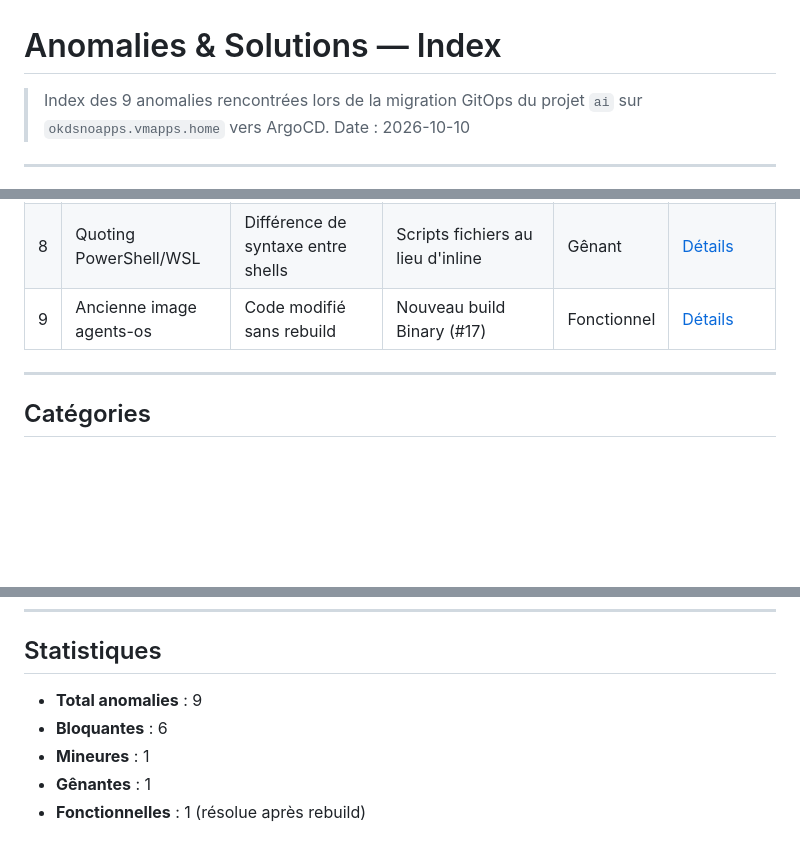
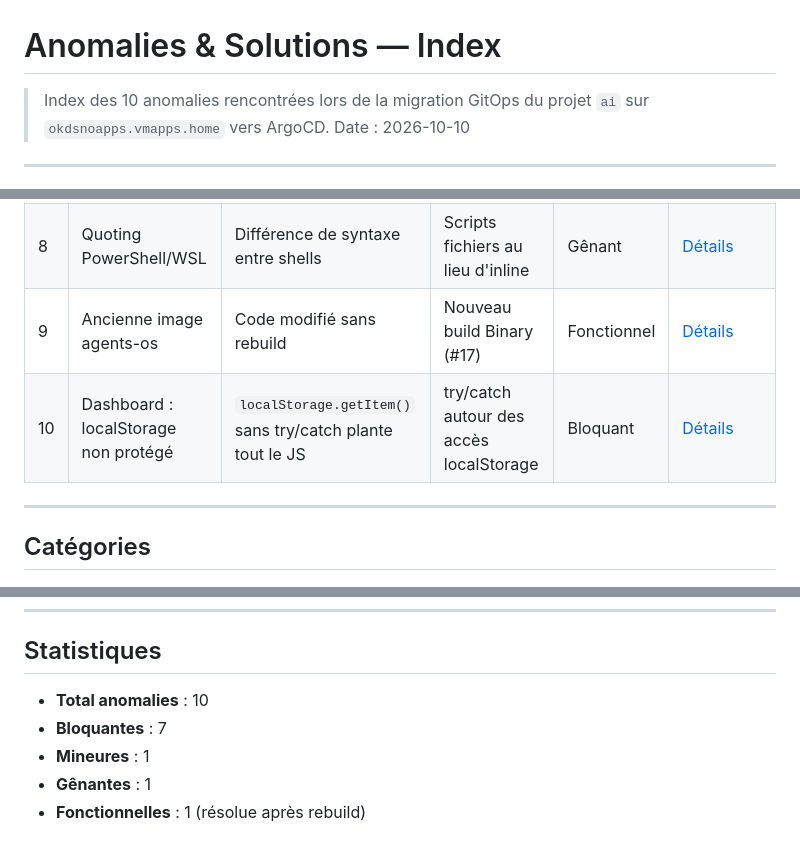
Before and after one commit to ving3/Agent-OS, a Markdown page: docs/Anomalies&Solutions/index.md, 3 parts joined by grey strips. GitHub-like rendering; blank space fills up the shorter version.

```diff
--- a/docs/Anomalies&Solutions/index.md
+++ b/docs/Anomalies&Solutions/index.md
@@ -1,6 +1,6 @@
 # Anomalies & Solutions — Index
 
-> Index des 9 anomalies rencontrées lors de la migration GitOps du projet `ai`
+> Index des 10 anomalies rencontrées lors de la migration GitOps du projet `ai`
 > sur `okdsnoapps.vmapps.home` vers ArgoCD.
 > Date : 2026-10-10
 
@@ -19,6 +19,7 @@
 | 7 | contextDir résiduel | Héritage du build Git | Suppression du champ | Bloquant | [Détails](anomalie-07-contextdir-residuel.md) |
 | 8 | Quoting PowerShell/WSL | Différence de syntaxe entre shells | Scripts fichiers au lieu d'inline | Gênant | [Détails](anomalie-08-quoting-powershell-wsl.md) |
 | 9 | Ancienne image agents-os | Code modifié sans rebuild | Nouveau build Binary (#17) | Fonctionnel | [Détails](anomalie-09-agents-os-restructuration.md) |
+| 10 | Dashboard : localStorage non protégé | `localStorage.getItem()` sans try/catch plante tout le JS | try/catch autour des accès localStorage | Bloquant | [Détails](anomalie-10-dashboard-localstorage.md) |
 
 ---
 
@@ -58,8 +59,8 @@ graph TD
 
 ## Statistiques
 
-- **Total anomalies** : 9
-- **Bloquantes** : 6
+- **Total anomalies** : 10
+- **Bloquantes** : 7
 - **Mineures** : 1
 - **Gênantes** : 1
 - **Fonctionnelles** : 1 (résolue après rebuild)
```
Also changed, not shown: docs/Anomalies&Solutions/anomalie-10-dashboard-localstorage.md (added, +231 -0 lines).
